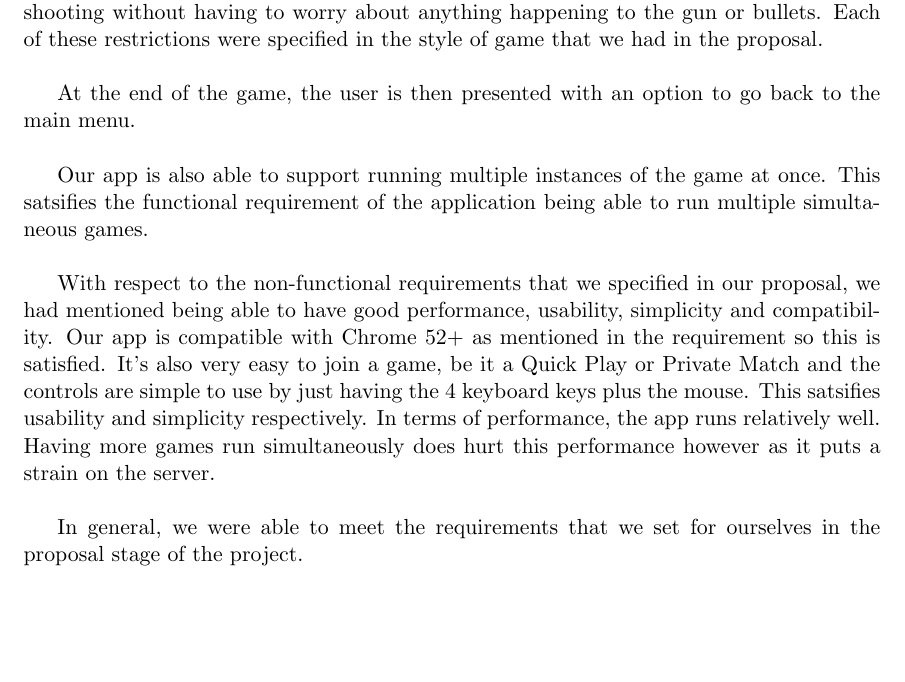
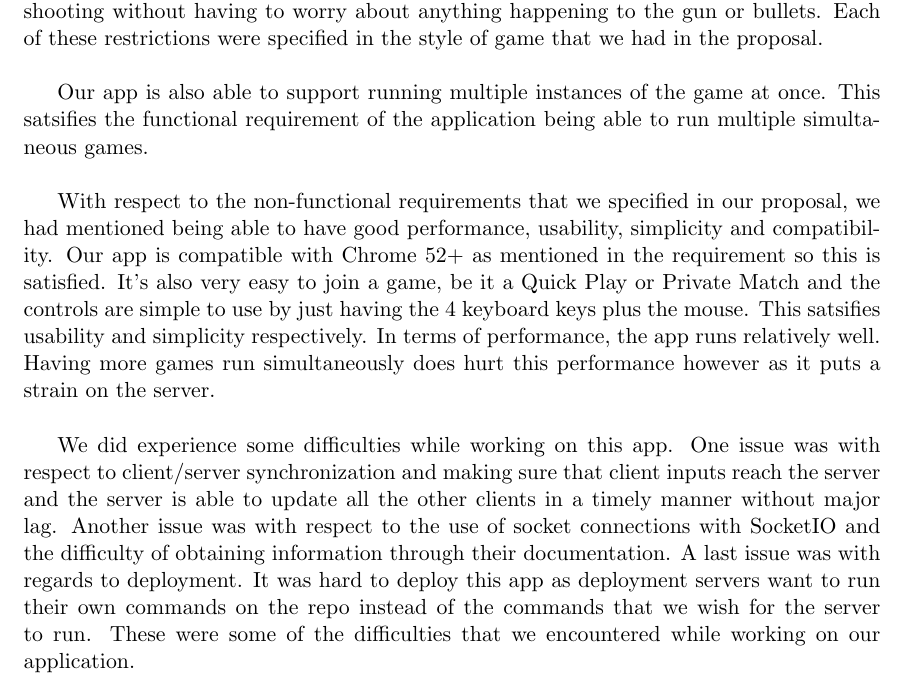
Before and after one commit to SE2018-Capstone/shotsfired, a LaTeX document (documents/d3_17_shotsfired.tex): part of page 3 of 3, cut so that both start at the same text, the shorter picture padded with empty space. Compiled offline with pdfLaTeX.

Commit message:
minor changes, added difficulties

```diff
--- a/documents/d3_17_shotsfired.tex
+++ b/documents/d3_17_shotsfired.tex
@@ -82,8 +81,6 @@ has a weapon with infinite ammo, meaning that the user can just keep shooting wi
 having to worry about anything happening to the gun or bullets. Each of these restrictions
 were specified in the style of game that we had in the proposal.\\
 
-At the end of the game, the user is then presented with an option to go back to the main menu.\\
-
 Our app is also able to support running multiple instances of the game at once. This satsifies
 the functional requirement of the application being able to run multiple simultaneous games.\\
 
@@ -95,7 +92,14 @@ simple to use by just having the 4 keyboard keys plus the mouse. This satsifies
 simplicity respectively. In terms of performance, the app runs relatively well. Having more
 games run simultaneously does hurt this performance however as it puts a strain on the server.\\
 
-In general, we were able to meet the requirements that we set for ourselves in the proposal
-stage of the project.
+We did experience some difficulties while working on this app. One issue was with respect to
+client/server synchronization and making sure that client inputs reach the server and the server
+is able to update all the other clients in a timely manner without major lag. Another issue
+was with respect to the use of socket connections with SocketIO and the difficulty of obtaining
+information through their documentation. A last issue was with regards to deployment. It was
+hard to deploy this app as deployment servers want to run their own commands on the repo instead
+of the commands that we wish for the server to run. These were some of the difficulties that
+we encountered while working on our application.
+
 
 \end{document}
```
Also changed, not shown: documents/d3_17_shotsfired.tex (1 more changed lines).
